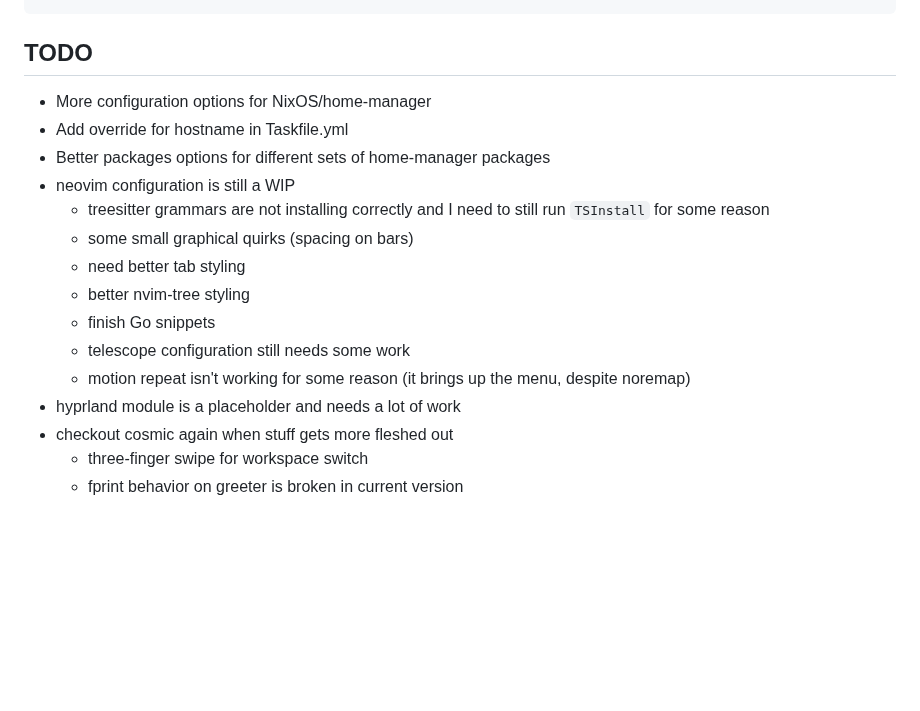
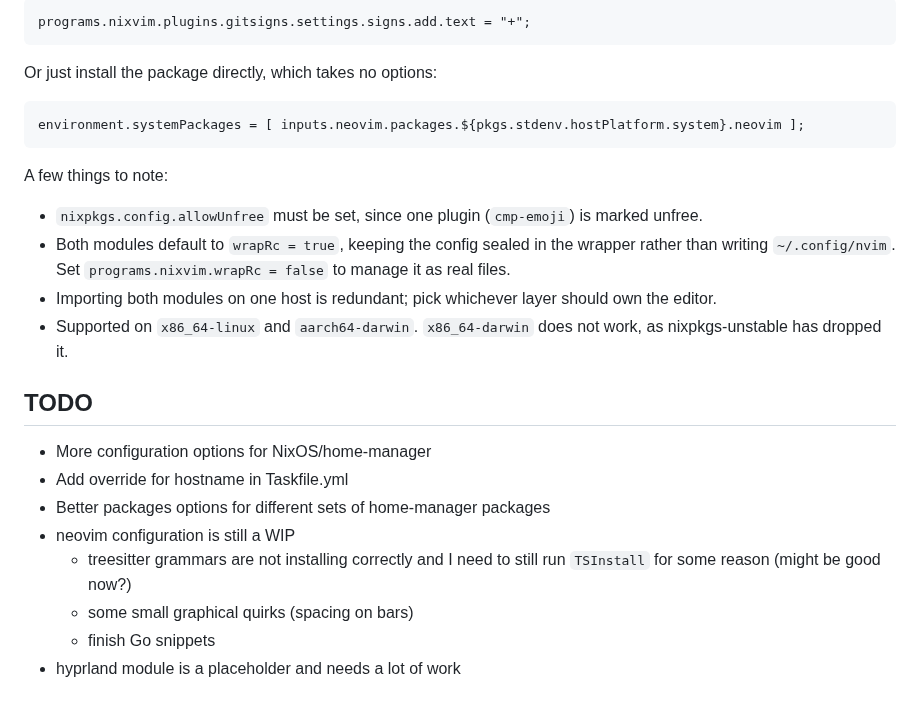
Before and after one commit to ChrisRx/nixos-config, a Markdown page: README.md, the part around one of its changes. Drawn GitHub-style; blank space fills up the shorter version.

````diff
--- a/README.md
+++ b/README.md
@@ -59,3 +101,19 @@ users.${username} = {
+```nix
+programs.nixvim.plugins.gitsigns.settings.signs.add.text = "+";
+```
+
+Or just install the package directly, which takes no options:
+
+```nix
+environment.systemPackages = [ inputs.neovim.packages.${pkgs.stdenv.hostPlatform.system}.neovim ];
+```
+
+A few things to note:
+
+* `nixpkgs.config.allowUnfree` must be set, since one plugin (`cmp-emoji`) is marked unfree.
+* Both modules default to `wrapRc = true`, keeping the config sealed in the wrapper rather than writing `~/.config/nvim`. Set `programs.nixvim.wrapRc = false` to manage it as real files.
+* Importing both modules on one host is redundant; pick whichever layer should own the editor.
+* Supported on `x86_64-linux` and `aarch64-darwin`. `x86_64-darwin` does not work, as nixpkgs-unstable has dropped it.
 
 ## TODO
 
@@ -63,14 +121,7 @@ users.${username} = {
 * Add override for hostname in Taskfile.yml
 * Better packages options for different sets of home-manager packages
 * neovim configuration is still a WIP
-  * treesitter grammars are not installing correctly and I need to still run `TSInstall` for some reason
+  * treesitter grammars are not installing correctly and I need to still run `TSInstall` for some reason (might be good now?)
   * some small graphical quirks (spacing on bars)
-  * need better tab styling
-  * better nvim-tree styling
   * finish Go snippets
-  * telescope configuration still needs some work
-  * motion repeat isn't working for some reason (it brings up the menu, despite noremap)
 * hyprland module is a placeholder and needs a lot of work
-* checkout cosmic again when stuff gets more fleshed out
-  * three-finger swipe for workspace switch
-  * fprint behavior on greeter is broken in current version
````
Also changed, not shown: other parts of README.md (+46 -4 lines), neovim.png (added), 14 other files.
